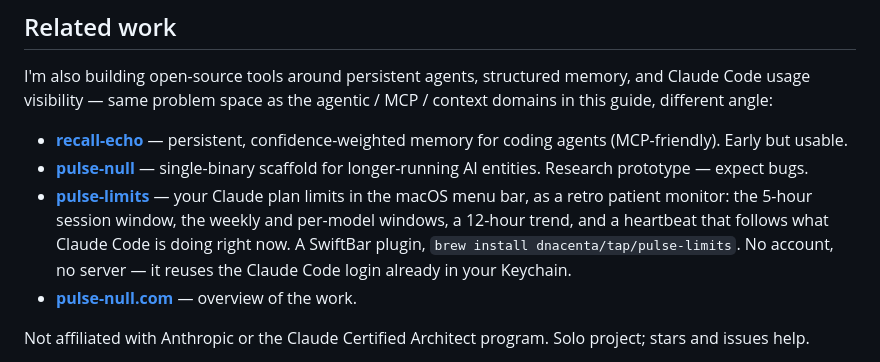
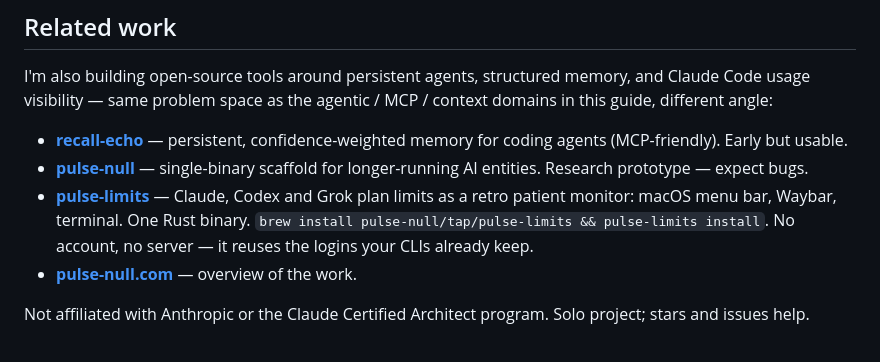
Before and after one commit to dnacenta/claude-certified-architect, a Markdown page: README.md, the part around the change. Drawn GitHub-style.

Commit message:
docs: point pulse-limits related work at the pulse-null org
Repo and tap moved off dnacenta. Description now matches the actual
binary: Claude, Codex, Grok; menu bar, Waybar, TUI.

```diff
--- a/README.md
+++ b/README.md
@@ -86,7 +86,7 @@ I'm also building open-source tools around persistent agents, structured memory,
 
 - **[recall-echo](https://github.com/dnacenta/recall-echo)** — persistent, confidence-weighted memory for coding agents (MCP-friendly). Early but usable.
 - **[pulse-null](https://github.com/dnacenta/pulse-null)** — single-binary scaffold for longer-running AI entities. Research prototype — expect bugs.
-- **[pulse-limits](https://github.com/dnacenta/pulse-limits)** — your Claude plan limits in the macOS menu bar, as a retro patient monitor: the 5-hour session window, the weekly and per-model windows, a 12-hour trend, and a heartbeat that follows what Claude Code is doing right now. A SwiftBar plugin, `brew install dnacenta/tap/pulse-limits`. No account, no server — it reuses the Claude Code login already in your Keychain.
+- **[pulse-limits](https://github.com/pulse-null/pulse-limits)** — Claude, Codex and Grok plan limits as a retro patient monitor: macOS menu bar, Waybar, terminal. One Rust binary. `brew install pulse-null/tap/pulse-limits && pulse-limits install`. No account, no server — it reuses the logins your CLIs already keep.
 - **[pulse-null.com](https://pulse-null.com)** — overview of the work.
 
 Not affiliated with Anthropic or the Claude Certified Architect program. Solo project; stars and issues help.
```
